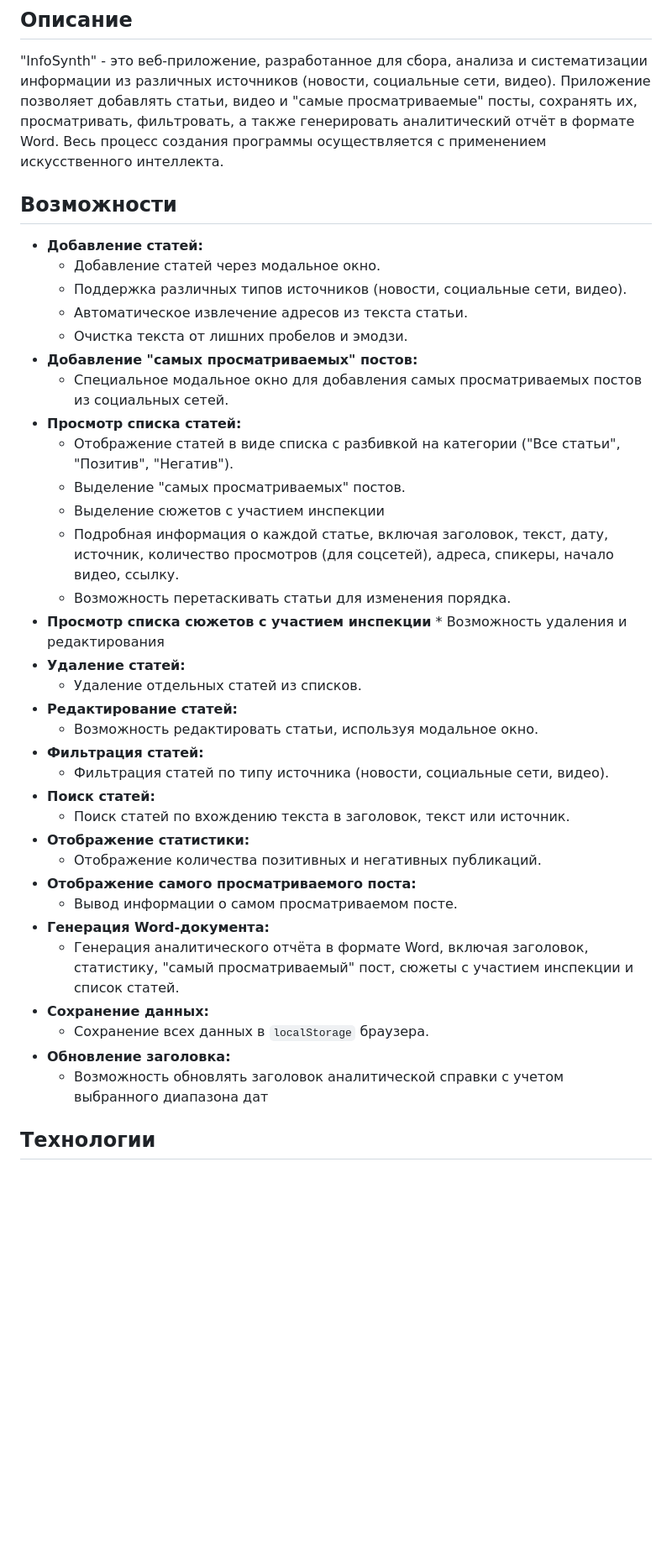
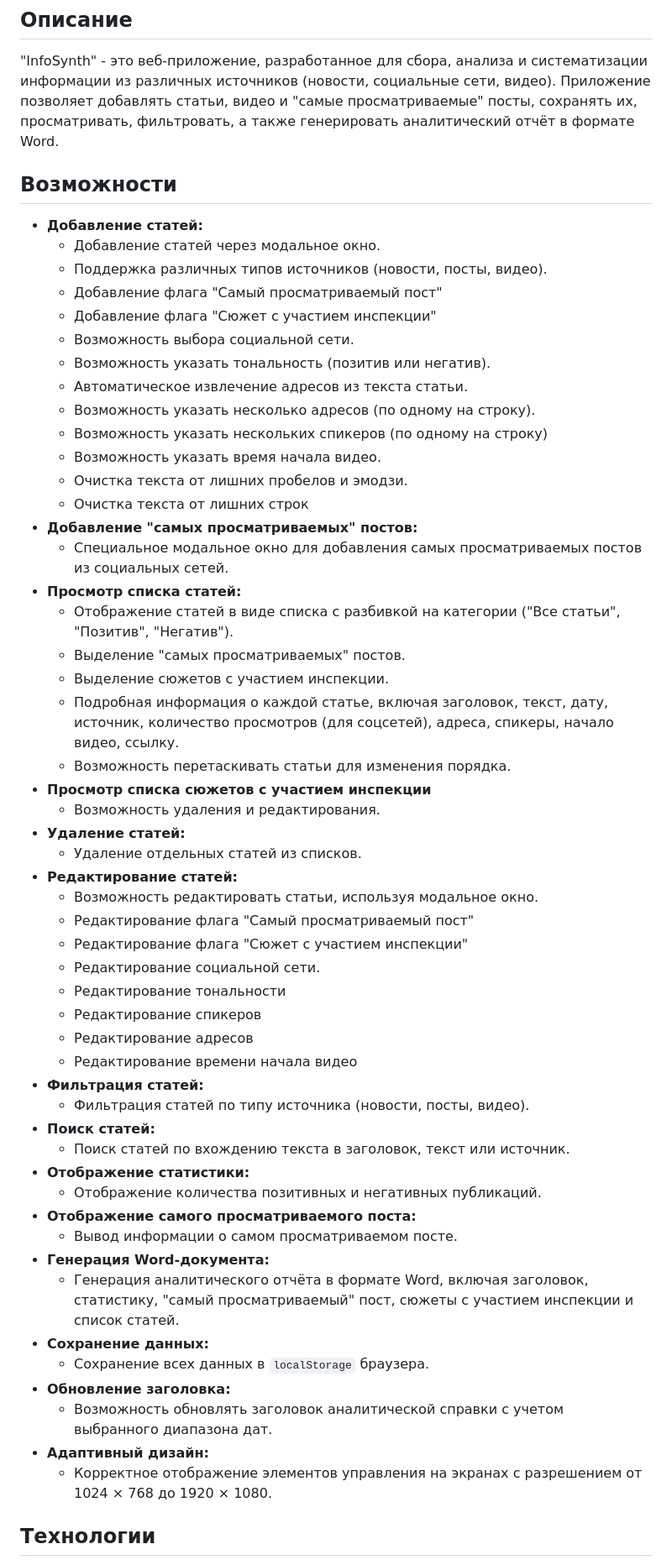
Before and after one commit to MaximStudenikin/InfoSynth, a Markdown page: README.md, the part around the change printed below. Shown: that part at 84% size. Rendered like a GitHub page; blank space fills up the shorter version.

Commit message:
Добавлена фраза о применении ИИ в начале, выделенная стилем. Обновлено описание возможностей с учетом последних изменений. Добавлена информация об адаптивном дизайне Обновлена структура проекта.

```diff
--- a/README.md
+++ b/README.md
@@ -3,31 +7,45 @@
 ## Описание
 
 "InfoSynth" - это веб-приложение, разработанное для сбора, анализа и систематизации информации из различных источников (новости, социальные сети, видео). Приложение позволяет добавлять статьи, видео и "самые просматриваемые" посты, сохранять их, просматривать, фильтровать, а также генерировать аналитический отчёт в формате Word.
-Весь процесс создания программы осуществляется с применением искусственного интеллекта.
 
 ## Возможности
 
 *   **Добавление статей:**
     *   Добавление статей через модальное окно.
-    *   Поддержка различных типов источников (новости, социальные сети, видео).
+    *   Поддержка различных типов источников (новости, посты, видео).
+     *  Добавление флага "Самый просматриваемый пост"
+     *  Добавление флага "Сюжет с участием инспекции"
+     *  Возможность выбора социальной сети.
+    *   Возможность указать тональность (позитив или негатив).
     *   Автоматическое извлечение адресов из текста статьи.
+     *  Возможность указать несколько адресов (по одному на строку).
+     *   Возможность указать нескольких спикеров (по одному на строку)
+     *  Возможность указать время начала видео.
     *   Очистка текста от лишних пробелов и эмодзи.
+     *  Очистка текста от лишних строк
 *   **Добавление "самых просматриваемых" постов:**
     *   Специальное модальное окно для добавления самых просматриваемых постов из социальных сетей.
 *   **Просмотр списка статей:**
     *   Отображение статей в виде списка с разбивкой на категории ("Все статьи", "Позитив", "Негатив").
-    *    Выделение "самых просматриваемых" постов.
-      *  Выделение сюжетов с участием инспекции
+    *   Выделение "самых просматриваемых" постов.
+    *   Выделение сюжетов с участием инспекции.
     *   Подробная информация о каждой статье, включая заголовок, текст, дату, источник, количество просмотров (для соцсетей), адреса, спикеры, начало видео, ссылку.
     *   Возможность перетаскивать статьи для изменения порядка.
-*    **Просмотр списка сюжетов с участием инспекции**
-    *  Возможность удаления и редактирования
+*   **Просмотр списка сюжетов с участием инспекции**
+    *   Возможность удаления и редактирования.
 *   **Удаление статей:**
     *   Удаление отдельных статей из списков.
 *   **Редактирование статей:**
     *   Возможность редактировать статьи, используя модальное окно.
+    *   Редактирование флага "Самый просматриваемый пост"
+    *   Редактирование флага "Сюжет с участием инспекции"
+    *   Редактирование социальной сети.
+    *   Редактирование тональности
+    *  Редактирование спикеров
+    *  Редактирование адресов
+     * Редактирование времени начала видео
 *   **Фильтрация статей:**
-    *   Фильтрация статей по типу источника (новости, социальные сети, видео).
+    *   Фильтрация статей по типу источника (новости, посты, видео).
 *   **Поиск статей:**
     *   Поиск статей по вхождению текста в заголовок, текст или источник.
 *   **Отображение статистики:**
@@ -38,8 +56,10 @@
     *   Генерация аналитического отчёта в формате Word, включая заголовок, статистику, "самый просматриваемый" пост, сюжеты с участием инспекции и список статей.
 *   **Сохранение данных:**
     *   Сохранение всех данных в `localStorage` браузера.
-*  **Обновление заголовка:**
-    * Возможность обновлять заголовок аналитической справки с учетом выбранного диапазона дат
+*   **Обновление заголовка:**
+    *   Возможность обновлять заголовок аналитической справки с учетом выбранного диапазона дат.
+* **Адаптивный дизайн:**
+    * Корректное отображение элементов управления на экранах с разрешением от 1024 × 768 до 1920 × 1080.
 
 ## Технологии
 
```
Also changed, not shown: other parts of README.md (+10 -12 lines).
